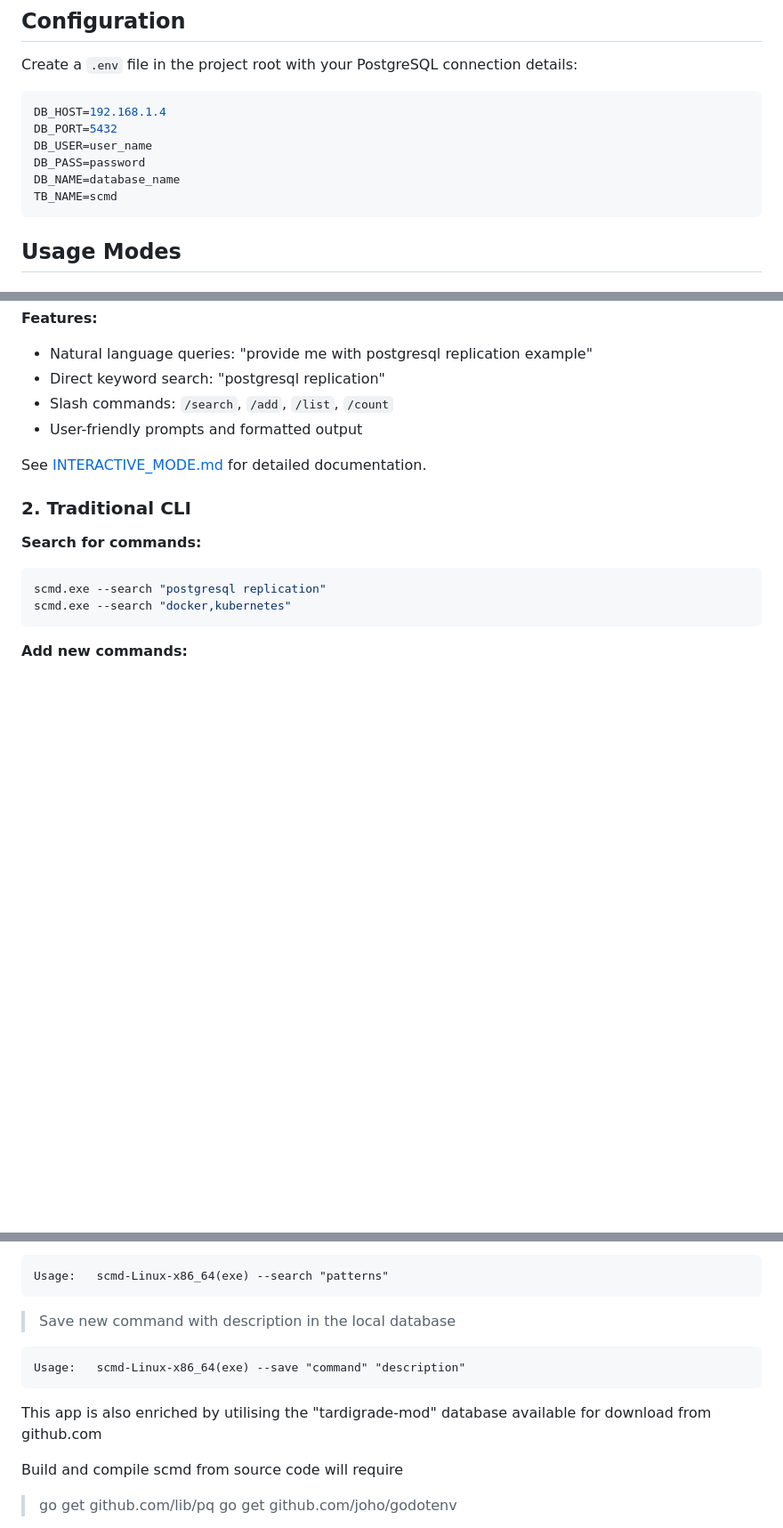
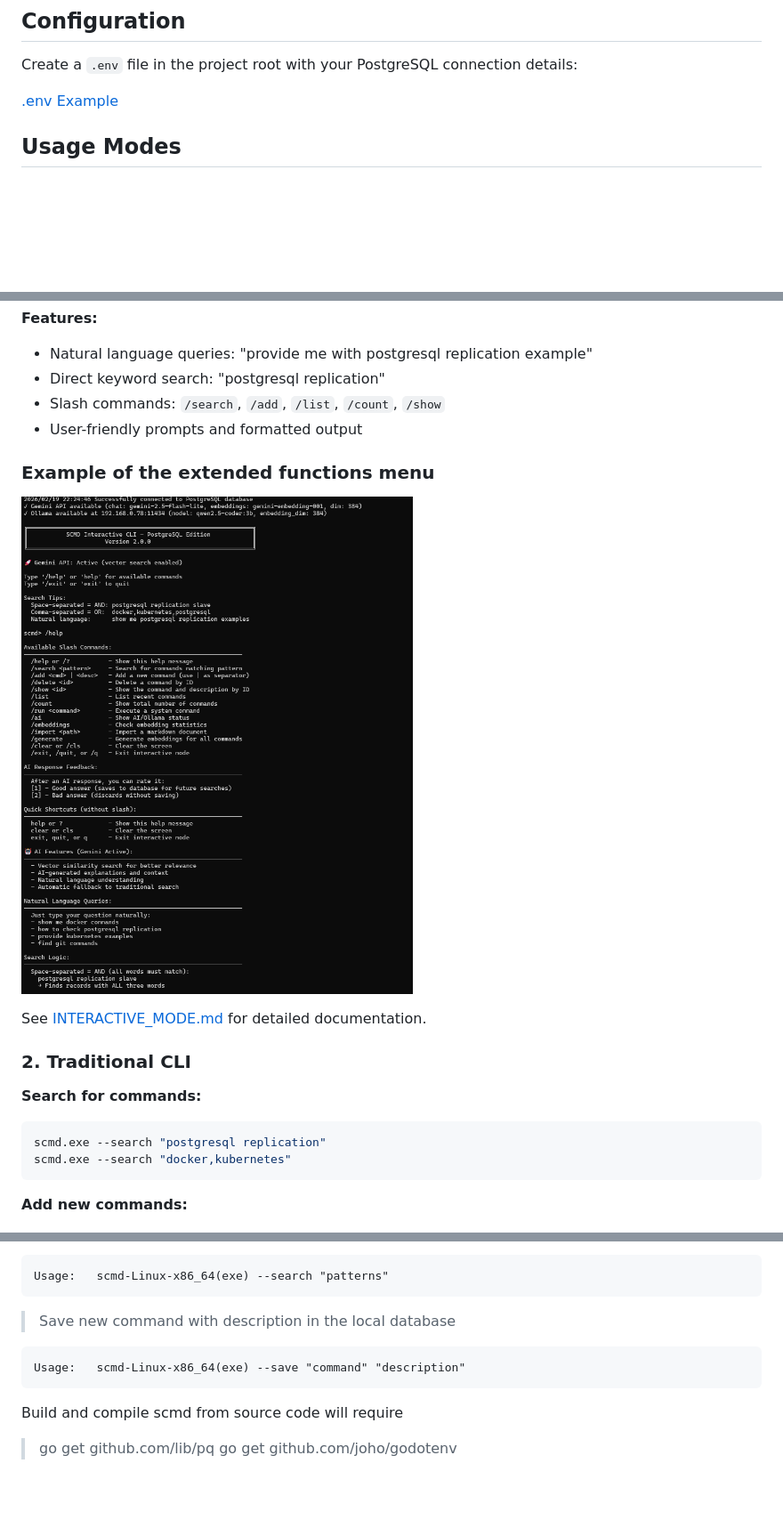
Before and after one commit to gcclinux/scmd, a Markdown page: README.md, 3 parts joined by grey strips. Shown at 89% size. Rendered like a GitHub page; pictures changed too: images/smcd-2.0.0-show.png (added); blank space fills up the shorter version.

Commit message:
added screenshot of 2.0.0

````diff
--- a/README.md
+++ b/README.md
@@ -9,14 +9,7 @@ Simple search command App that gives the possibility to find commands or store c
 
 Create a `.env` file in the project root with your PostgreSQL connection details:
 
-```env
-DB_HOST=192.168.1.4
-DB_PORT=5432
-DB_USER=user_name
-DB_PASS=password
-DB_NAME=database_name
-TB_NAME=scmd
-```
+[.env Example](.env.example ".env Example")
 
 ## Usage Modes
 
@@ -35,8 +28,11 @@ scmd.exe --cli
 **Features:**
 - Natural language queries: "provide me with postgresql replication example"
 - Direct keyword search: "postgresql replication"
-- Slash commands: `/search`, `/add`, `/list`, `/count`
+- Slash commands: `/search`, `/add`, `/list`, `/count`, `/show`
 - User-friendly prompts and formatted output
+
+### Example of the extended functions menu
+![SCMD v2.0.0 Interactive CLI](images/smcd-2.0.0-show.png)
 
 See [INTERACTIVE_MODE.md](INTERACTIVE_MODE.md) for detailed documentation.
 
@@ -158,8 +154,6 @@ Usage: 	 scmd-Linux-x86_64(exe) --search "patterns"
 Usage: 	 scmd-Linux-x86_64(exe) --save "command" "description"
 ```
 
-This app is also enriched by utilising the "tardigrade-mod" database available for download from github.com
-
 Build and compile scmd from source code will require
 >go get github.com/lib/pq
 >go get github.com/joho/godotenv
````
